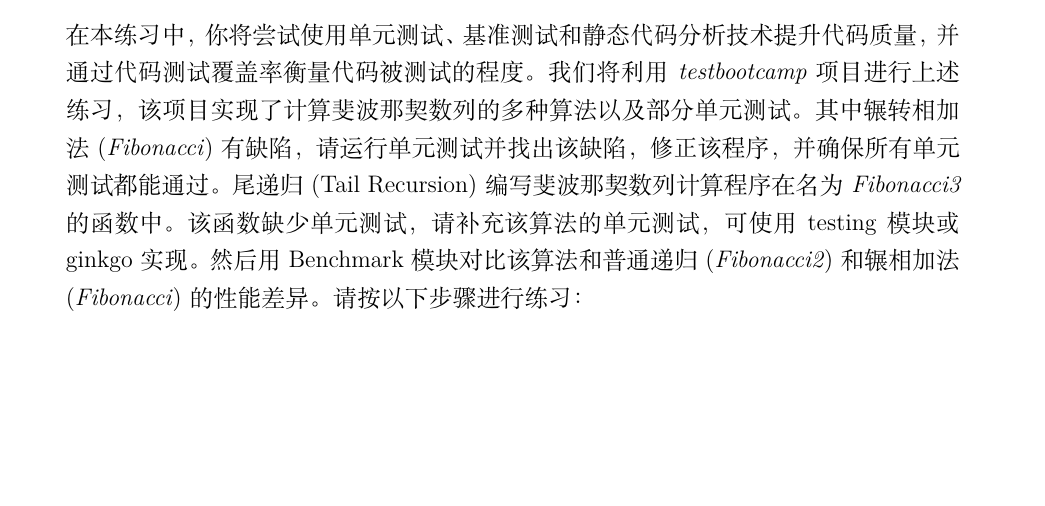
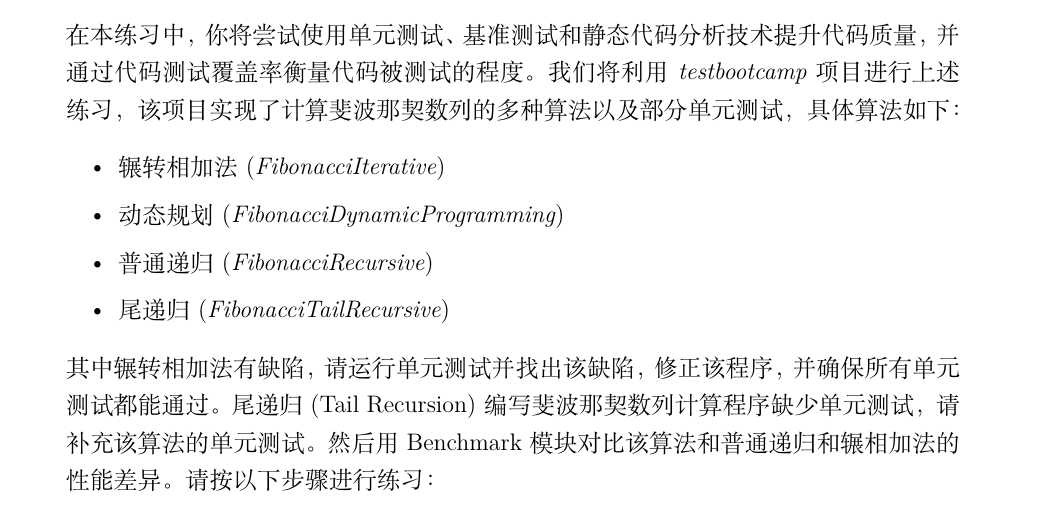
Before and after one commit to schnell18/testbootcamp, a LaTeX problem sheet (lab/quiz.tex): part of page 2 of 8, cut so that both start at the same text, the shorter picture padded with empty space. Compiled offline with XeLaTeX; a LaTeX package or settings file that is missing is left out.

Commit message:
Refer to fib functions by algorithm

```diff
--- a/lab/quiz.tex
+++ b/lab/quiz.tex
@@ -151,12 +151,18 @@
 在本练习中，你将尝试使用单元测试、基准测试和静态代码分析技术提升代码质量，
 并通过代码测试覆盖率衡量代码被测试的程度。
 我们将利用\emph{testbootcamp}项目进行上述练习，
-该项目实现了计算斐波那契数列的多种算法以及部分单元测试。
-其中辗转相加法(\emph{Fibonacci})有缺陷，请运行单元测试并找出该缺陷，
+该项目实现了计算斐波那契数列的多种算法以及部分单元测试，具体算法如下：
+\begin{itemize}
+    \item 辗转相加法(\emph{FibonacciIterative})
+    \item 动态规划(\emph{FibonacciDynamicProgramming})
+    \item 普通递归(\emph{FibonacciRecursive})
+    \item 尾递归(\emph{FibonacciTailRecursive})
+\end{itemize}
+
+其中辗转相加法有缺陷，请运行单元测试并找出该缺陷，
 修正该程序，并确保所有单元测试都能通过。
-尾递归(Tail Recursion)编写斐波那契数列计算程序在名为\emph{Fibonacci3}的函数中。
-该函数缺少单元测试，请补充该算法的单元测试，可使用testing模块或ginkgo实现。
-然后用Benchmark模块对比该算法和普通递归(\emph{Fibonacci2})和辗相加法(\emph{Fibonacci})的性能差异。
+尾递归(Tail Recursion)编写斐波那契数列计算程序缺少单元测试，请补充该算法的单元测试。
+然后用Benchmark模块对比该算法和普通递归和辗相加法的性能差异。
 请按以下步骤进行练习：
 % \begin{golangcode}
 % func Fibonacci3(n uint64) uint64 {
```
